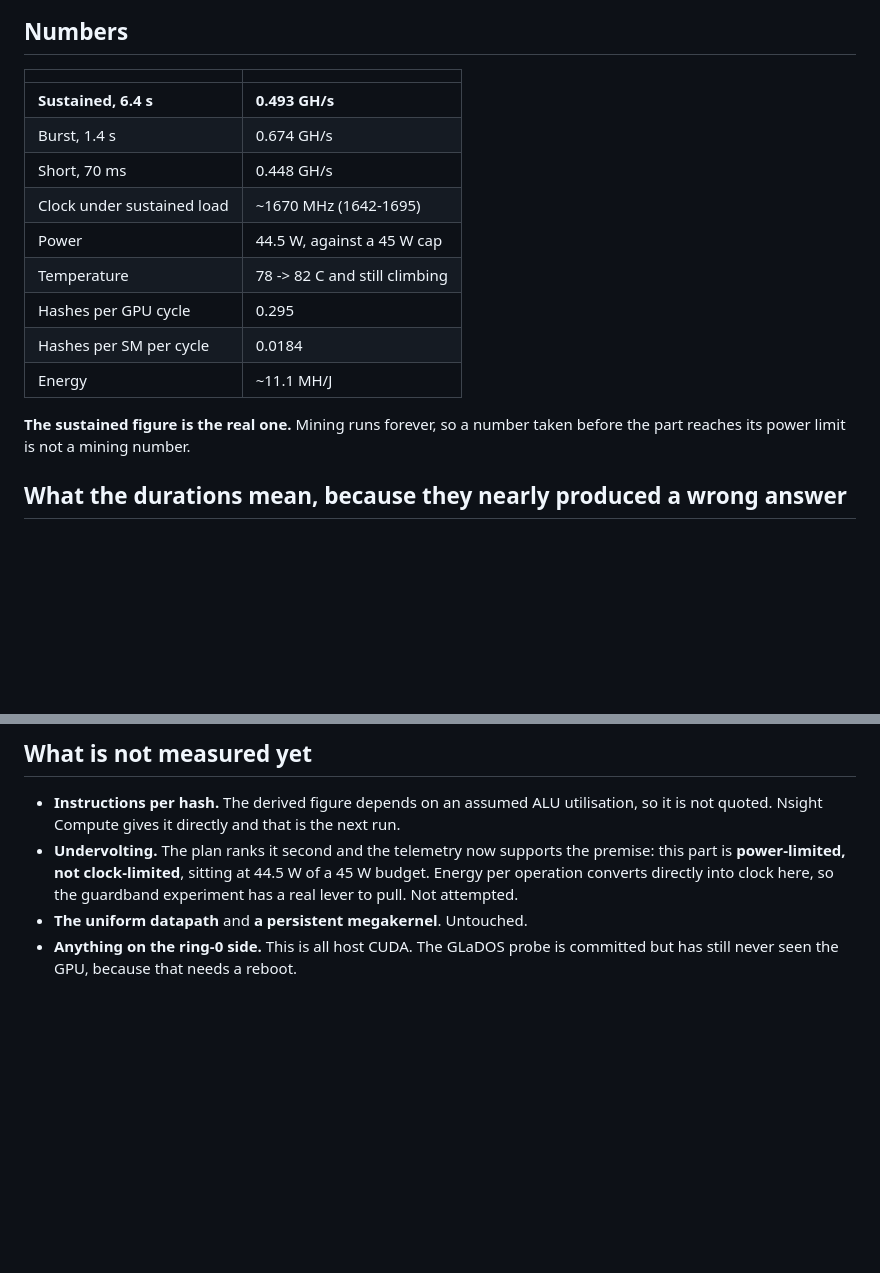
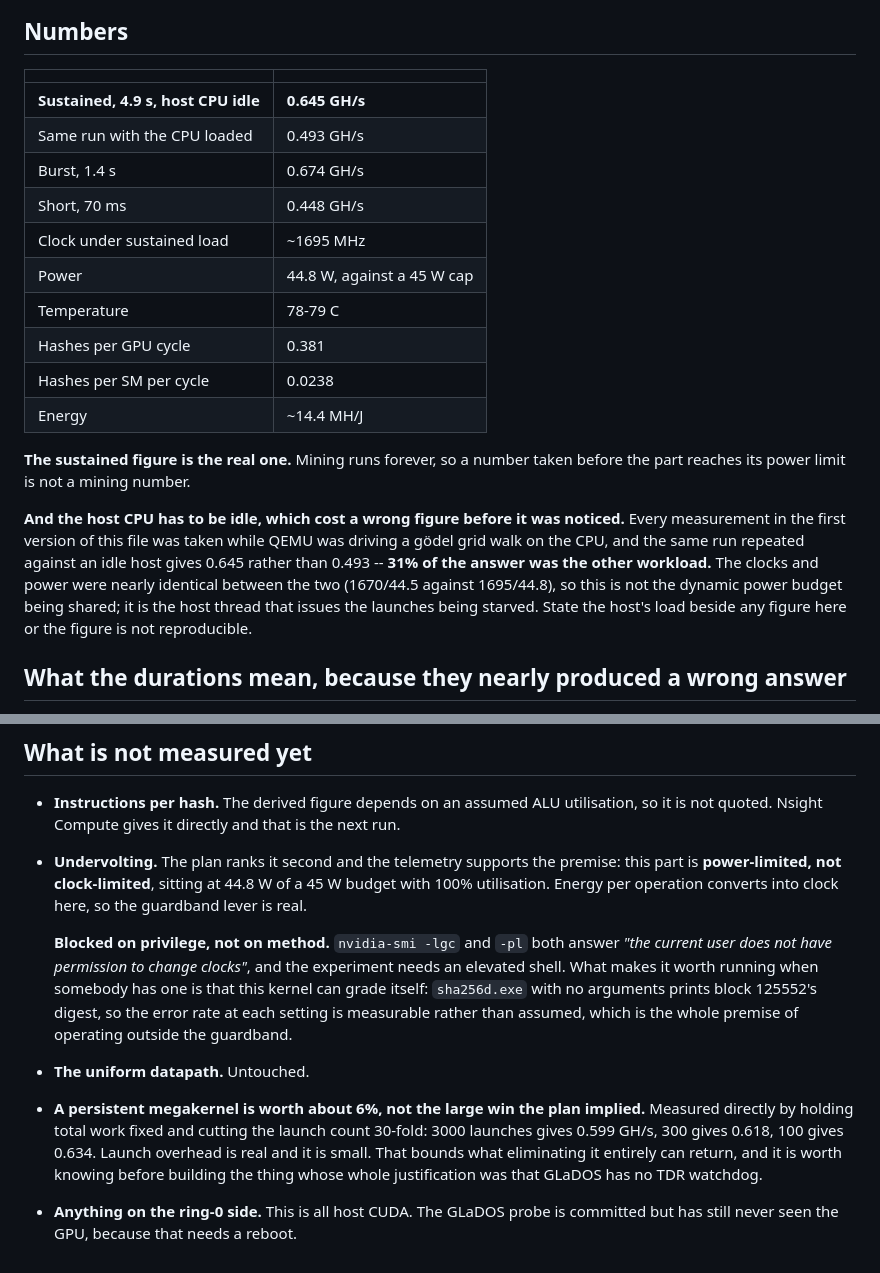
Before and after one commit to IlumCI/GLaDOS, a Markdown page: design/quantumgpu.md, 2 parts joined by grey strips. Drawn GitHub-style; blank space fills up the shorter version.

Commit message:
quantumgpu: the host CPU was in every number
Every figure in the first version of this file was taken while QEMU was
driving a godel grid walk on the CPU. Repeating the same run against an
idle host gives 0.645 GH/s rather than 0.493 -- 31% of the answer was
the other workload, and I published it as a property of the GPU.

It is not power sharing, which was the first guess. Clocks and power are
nearly identical across the two (1670 MHz / 44.5 W against 1695 / 44.8);
what differs is the host thread issuing the launches.

Which put a number on the megakernel, and it is smaller than the plan
implied. Holding total work fixed and cutting launches thirty-fold:
3000 gives 0.599, 300 gives 0.618, 100 gives 0.634. Launch overhead is
real and it is about 6%. That bounds what a kernel which never returns
can return, and it is worth knowing before building the thing whose
justification was that GLaDOS has no TDR watchdog.

The undervolt experiment is blocked on privilege rather than on method:
-lgc and -pl both refuse without an elevated shell. Recorded with the
reason it is worth running anyway -- the kernel grades itself against a
known digest, so the error rate at each setting is measurable instead of
assumed.

```diff
--- a/design/quantumgpu.md
+++ b/design/quantumgpu.md
@@ -12,18 +12,29 @@ worth 1.2-1.8x. One of those was right.
 
 | | |
 |---|---|
-| **Sustained, 6.4 s** | **0.493 GH/s** |
+| **Sustained, 4.9 s, host CPU idle** | **0.645 GH/s** |
+| Same run with the CPU loaded | 0.493 GH/s |
 | Burst, 1.4 s | 0.674 GH/s |
 | Short, 70 ms | 0.448 GH/s |
-| Clock under sustained load | ~1670 MHz (1642-1695) |
-| Power | 44.5 W, against a 45 W cap |
-| Temperature | 78 -> 82 C and still climbing |
-| Hashes per GPU cycle | 0.295 |
-| Hashes per SM per cycle | 0.0184 |
-| Energy | ~11.1 MH/J |
+| Clock under sustained load | ~1695 MHz |
+| Power | 44.8 W, against a 45 W cap |
+| Temperature | 78-79 C |
+| Hashes per GPU cycle | 0.381 |
+| Hashes per SM per cycle | 0.0238 |
+| Energy | ~14.4 MH/J |
 
 **The sustained figure is the real one.** Mining runs forever, so a number
 taken before the part reaches its power limit is not a mining number.
+
+**And the host CPU has to be idle, which cost a wrong figure before it was
+noticed.** Every measurement in the first version of this file was taken while
+QEMU was driving a gödel grid walk on the CPU, and the same run repeated
+against an idle host gives 0.645 rather than 0.493 -- **31% of the answer was
+the other workload.** The clocks and power were nearly identical between the
+two (1670/44.5 against 1695/44.8), so this is not the dynamic power budget
+being shared; it is the host thread that issues the launches being starved.
+State the host's load beside any figure here or the figure is not
+reproducible.
 
 ## What the durations mean, because they nearly produced a wrong answer
 
@@ -91,10 +102,24 @@ instead of compiling this kernel and reading its own.
 - **Instructions per hash.** The derived figure depends on an assumed ALU
   utilisation, so it is not quoted. Nsight Compute gives it directly and that
   is the next run.
-- **Undervolting.** The plan ranks it second and the telemetry now supports
-  the premise: this part is **power-limited, not clock-limited**, sitting at
-  44.5 W of a 45 W budget. Energy per operation converts directly into clock
-  here, so the guardband experiment has a real lever to pull. Not attempted.
-- **The uniform datapath** and **a persistent megakernel**. Untouched.
+- **Undervolting.** The plan ranks it second and the telemetry supports the
+  premise: this part is **power-limited, not clock-limited**, sitting at 44.8 W
+  of a 45 W budget with 100% utilisation. Energy per operation converts into
+  clock here, so the guardband lever is real.
+
+  **Blocked on privilege, not on method.** `nvidia-smi -lgc` and `-pl` both
+  answer *"the current user does not have permission to change clocks"*, and
+  the experiment needs an elevated shell. What makes it worth running when
+  somebody has one is that this kernel can grade itself: `sha256d.exe` with no
+  arguments prints block 125552's digest, so the error rate at each setting is
+  measurable rather than assumed, which is the whole premise of operating
+  outside the guardband.
+- **The uniform datapath.** Untouched.
+- **A persistent megakernel is worth about 6%, not the large win the plan
+  implied.** Measured directly by holding total work fixed and cutting the
+  launch count 30-fold: 3000 launches gives 0.599 GH/s, 300 gives 0.618, 100
+  gives 0.634. Launch overhead is real and it is small. That bounds what
+  eliminating it entirely can return, and it is worth knowing before building
+  the thing whose whole justification was that GLaDOS has no TDR watchdog.
 - **Anything on the ring-0 side.** This is all host CUDA. The GLaDOS probe is
   committed but has still never seen the GPU, because that needs a reboot.
```
